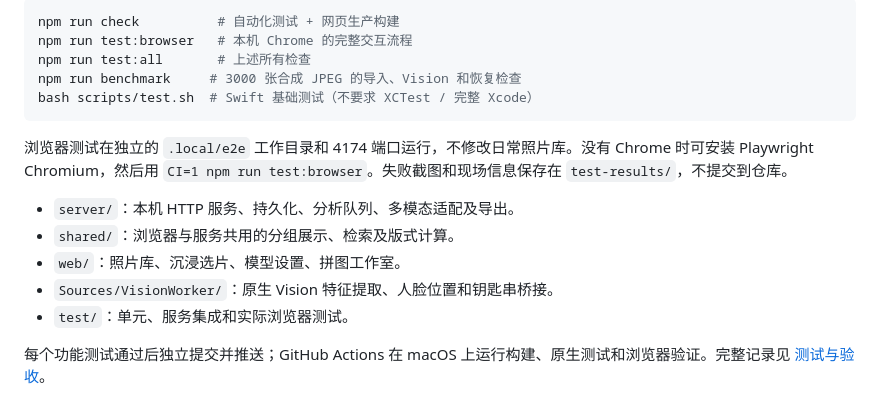
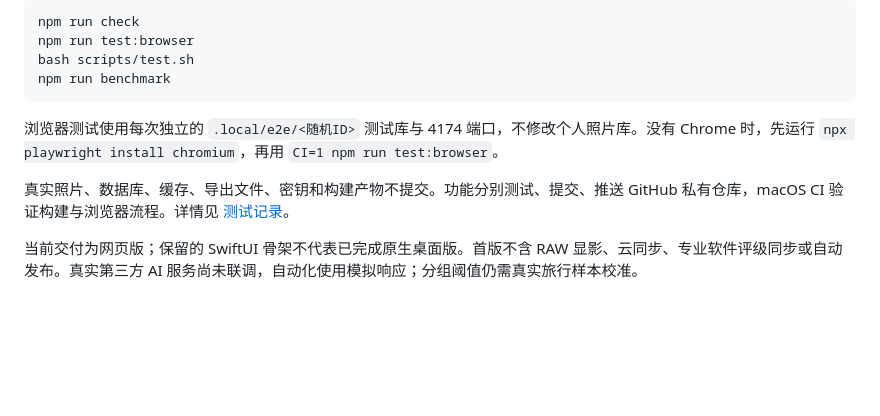
Before and after one commit to WuJean/photo-selector, a Markdown page: README.md, the part around one of its changes. GitHub-like rendering; blank space fills up the shorter version.

Commit message:
docs: record two-round workflow and final acceptance results

````diff
--- a/README.md
+++ b/README.md
@@ -58,18 +70,13 @@ NODE_ENV=production npm start
 
 ```sh
-npm run check          # 自动化测试 + 网页生产构建
-npm run test:browser   # 本机 Chrome 的完整交互流程
-npm run test:all       # 上述所有检查
-npm run benchmark     # 3000 张合成 JPEG 的导入、Vision 和恢复检查
-bash scripts/test.sh  # Swift 基础测试（不要求 XCTest / 完整 Xcode）
+npm run check
+npm run test:browser
+bash scripts/test.sh
+npm run benchmark
 ```
 
-浏览器测试在独立的 `.local/e2e` 工作目录和 4174 端口运行，不修改日常照片库。没有 Chrome 时可安装 Playwright Chromium，然后用 `CI=1 npm run test:browser`。失败截图和现场信息保存在 `test-results/`，不提交到仓库。
+浏览器测试使用每次独立的 `.local/e2e/<随机ID>` 测试库与 4174 端口，不修改个人照片库。没有 Chrome 时，先运行 `npx playwright install chromium`，再用 `CI=1 npm run test:browser`。
 
-- `server/`：本机 HTTP 服务、持久化、分析队列、多模态适配及导出。
-- `shared/`：浏览器与服务共用的分组展示、检索及版式计算。
-- `web/`：照片库、沉浸选片、模型设置、拼图工作室。
-- `Sources/VisionWorker/`：原生 Vision 特征提取、人脸位置和钥匙串桥接。
-- `test/`：单元、服务集成和实际浏览器测试。
+真实照片、数据库、缓存、导出文件、密钥和构建产物不提交。功能分别测试、提交、推送 GitHub 私有仓库，macOS CI 验证构建与浏览器流程。详情见 [测试记录](docs/TESTING.md)。
 
-每个功能测试通过后独立提交并推送；GitHub Actions 在 macOS 上运行构建、原生测试和浏览器验证。完整记录见 [测试与验收](docs/TESTING.md)。
+当前交付为网页版；保留的 SwiftUI 骨架不代表已完成原生桌面版。首版不含 RAW 显影、云同步、专业软件评级同步或自动发布。真实第三方 AI 服务尚未联调，自动化使用模拟响应；分组阈值仍需真实旅行样本校准。
````
Also changed, not shown: other parts of README.md (+45 -33 lines), docs/TESTING.md (+21 -12 lines).
